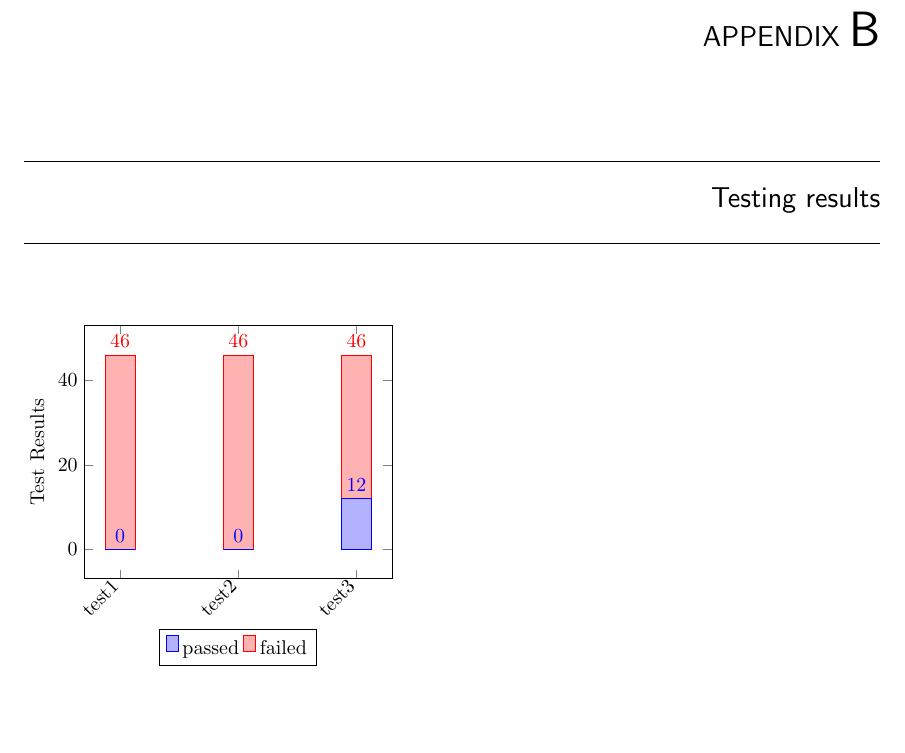
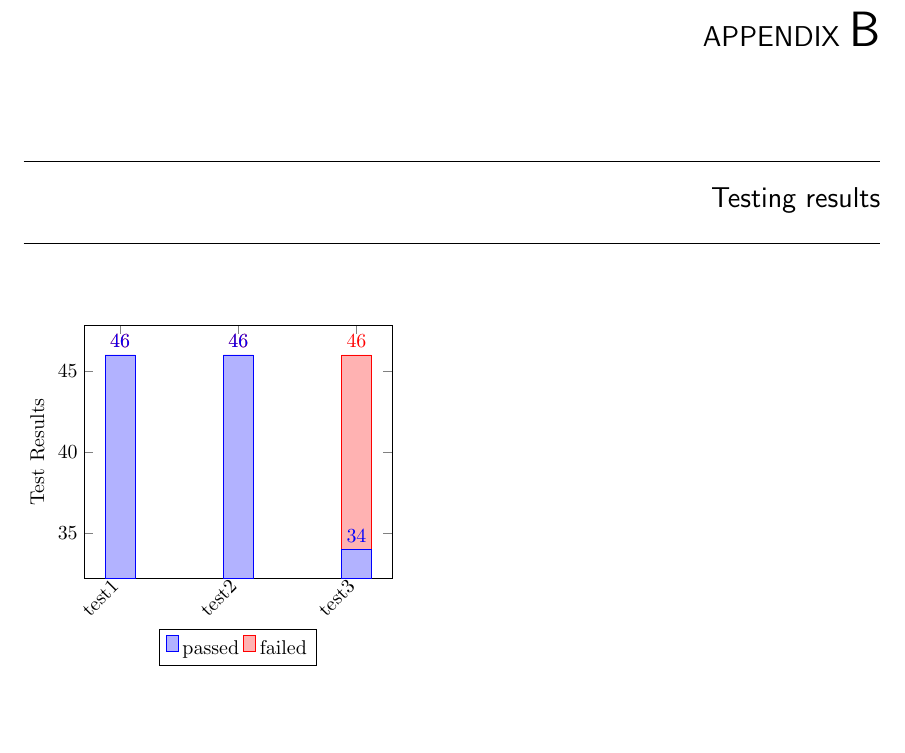
Before and after one commit to seabass6969/EPQ, a LaTeX thesis (Report/main.tex, which reads Report/testing_results.tex): part of page 15 of 26, cut so that both start at the same text. Compiled offline with pdfLaTeX.

Commit message:
GDPR upgrade report file fixed

```diff
--- a/Report/testing_results.tex
+++ b/Report/testing_results.tex
@@ -11,8 +11,8 @@
     xtick=data,
     x tick label style={rotate=45,anchor=east},
     ]
+    \addplot+[ybar] plot coordinates {(test1,46) (test2,46) (test3, 34)};
     \addplot+[ybar] plot coordinates {(test1,0) (test2,0) (test3, 12)};
-    \addplot+[ybar] plot coordinates {(test1,46) (test2,46) (test3, 34)};
 \legend{\strut passed, \strut failed}
 \end{axis}
 \end{tikzpicture}
```
Also changed, not shown: README.md, Report/main.pdf.
